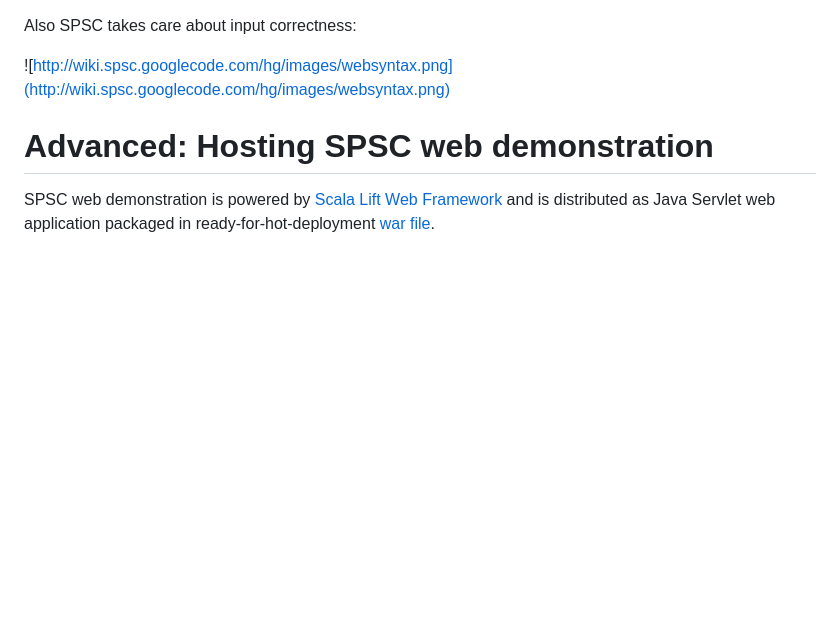
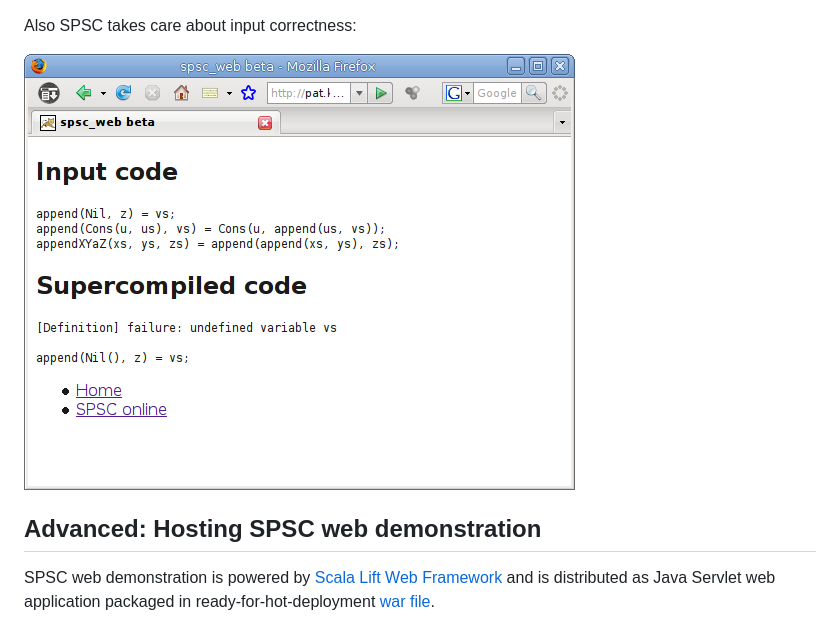
Before and after one commit to sergei-romanenko/spsc, a Markdown page: docs/GettingStartedWeb.md, the part around the change printed below. GitHub-like rendering; pictures changed too: docs/images/websyntax.png (added); blank space fills up the shorter version.

```diff
--- a/docs/GettingStartedWeb.md
+++ b/docs/GettingStartedWeb.md
@@ -21,9 +26,9 @@ tree:
 
 Also SPSC takes care about input correctness:
 
-![http://wiki.spsc.googlecode.com/hg/images/websyntax.png](http://wiki.spsc.googlecode.com/hg/images/websyntax.png)
+![websyntax.png](images/websyntax.png)
 
-# Advanced: Hosting SPSC web demonstration
+## Advanced: Hosting SPSC web demonstration
 
 SPSC web demonstration is powered by
 [Scala Lift Web Framework](http://liftweb.net) and is distributed as Java
```
Also changed, not shown: other parts of docs/GettingStartedWeb.md (+9 -4 lines), docs/GettingStarted.md (+1 -1 lines), docs/README.md (+6 -6 lines), docs/images/webinput.png (added), docs/images/weboutput.png (added).
